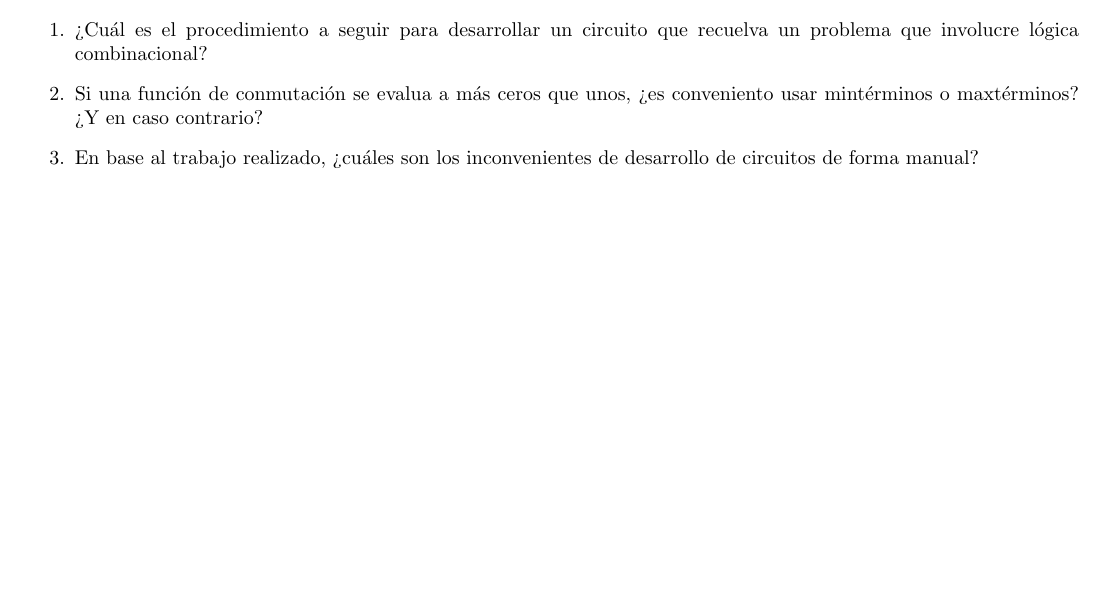
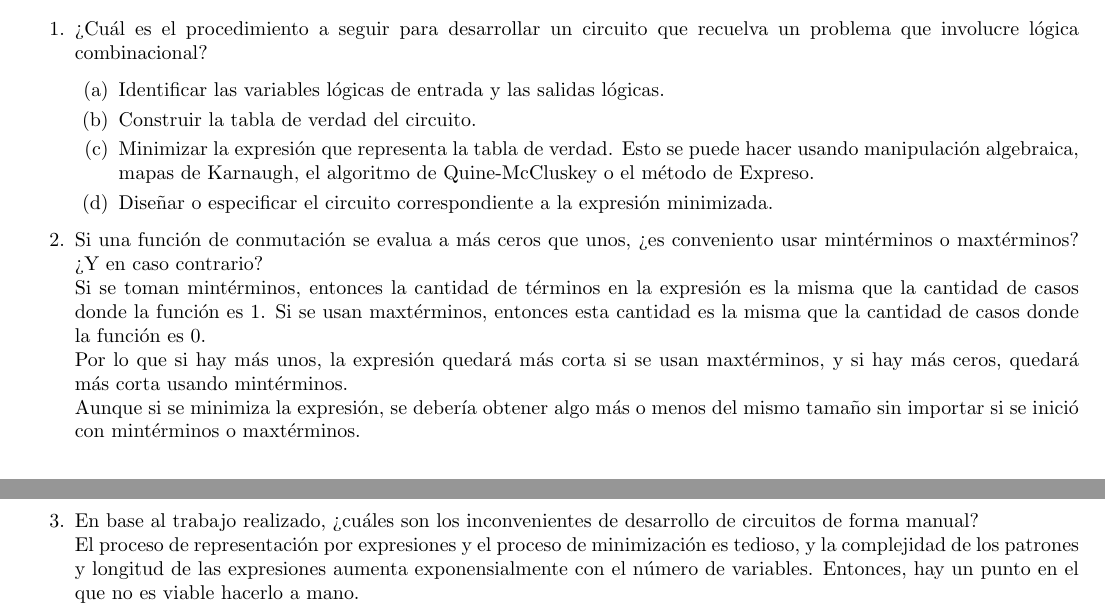
Before and after one commit to organizacionyarquitectura/Practica3, a LaTeX document (reporte/reporte.tex): part of page 3 of 3 before the commit and two parts of pages 3 and 4 of 4 after it, the two joined at a grey line, cut so that both start at the same text, the shorter picture padded with empty space. Compiled offline with pdfLaTeX.

Commit message:
Añadiendo respuestas en la sección de preguntas

```diff
--- a/reporte/reporte.tex
+++ b/reporte/reporte.tex
@@ -169,14 +169,48 @@
         \item {
             ¿Cuál es el procedimiento a seguir para desarrollar un circuito que
             recuelva un problema que involucre lógica combinacional?
+            \begin{enumerate}
+                \item {
+                    Identificar las variables lógicas de entrada y las salidas
+                    lógicas.
+                }
+                \item {
+                    Construir la tabla de verdad del circuito.
+                }
+                \item {
+                    Minimizar la expresión que representa la tabla de verdad.
+                    Esto se puede hacer usando manipulación algebraica, mapas de
+                    Karnaugh, el algoritmo de Quine-McCluskey o el método de
+                    Expreso.
+                }
+                \item {
+                    Diseñar o especificar el circuito correspondiente a la
+                    expresión minimizada.
+                }
+            \end{enumerate}
         }
         \item {
             Si una función de conmutación se evalua a más ceros que unos, ¿es
-            conveniento usar mintérminos o maxtérminos? ¿Y en caso contrario?
+            conveniento usar mintérminos o maxtérminos? ¿Y en caso contrario? \\
+            Si se toman mintérminos, entonces la cantidad de términos en la
+            expresión es la misma que la cantidad de casos donde la función es 1.
+            Si se usan maxtérminos, entonces esta cantidad es la misma que la
+            cantidad de casos donde la función es 0. \\
+            Por lo que si hay más unos, la expresión quedará más corta si se
+            usan maxtérminos, y si hay más ceros, quedará más corta usando
+            mintérminos. \\
+            Aunque si se minimiza la expresión, se debería obtener algo más o
+            menos del mismo tamaño sin importar si se inició con mintérminos o
+            maxtérminos.
         }
         \item {
             En base al trabajo realizado, ¿cuáles son los inconvenientes de
-            desarrollo de circuitos de forma manual?
+            desarrollo de circuitos de forma manual? \\
+            El proceso de representación por expresiones y el proceso de
+            minimización es tedioso, y la complejidad de los patrones y longitud
+            de las expresiones aumenta exponensialmente con el número de
+            variables. Entonces, hay un punto en el que no es viable hacerlo a
+            mano.
         }
     \end{enumerate}
 \end{document}
```
Also changed, not shown: reporte/reporte.pdf.
